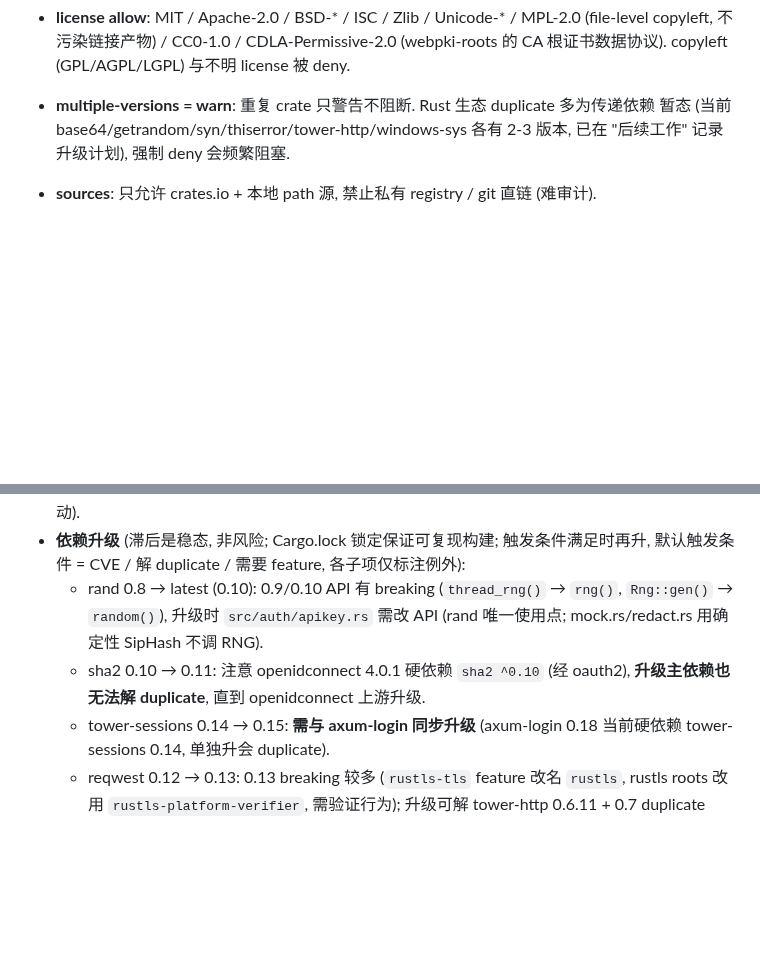
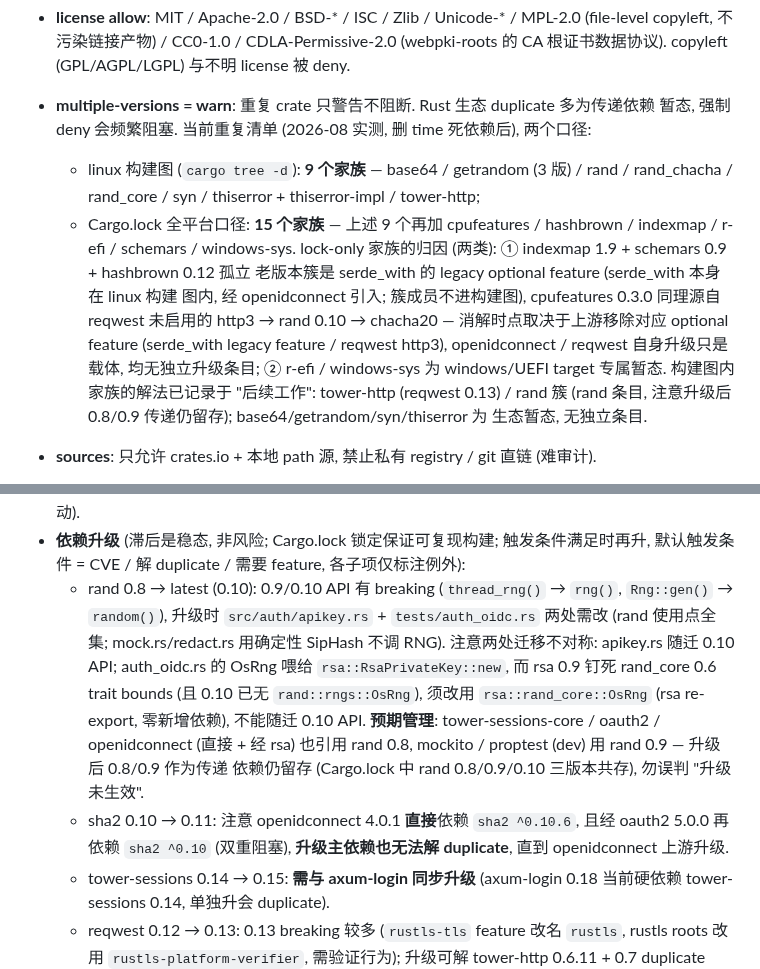
Before and after one commit to luochen1990/secret-guard, a Markdown page: AGENTS.md, 2 parts joined by grey strips. GitHub-like rendering; blank space fills up the shorter version.

Commit message:
docs(deps): 勘误 AGENTS.md 依赖 SSOT — rand 使用点/duplicate 清单/sha2 阻塞链
- rand 使用点全集: apikey.rs + tests/auth_oidc.rs (OsRng, dev); 补迁移不对称
  提示 (rsa 0.9 钉 rand_core 0.6, auth_oidc.rs 须改 rsa::rand_core::OsRng) 与
  升级预期管理 (0.8/0.9 传递仍留存, 三版本共存).
- duplicate 清单更新: linux 构建图 9 家族 / lock 全平台 15 家族双口径实测;
  lock-only 家族两类归因 (serde_with legacy optional feature 簇 + cpufeatures
  http3 链 / r-efi+windows-sys target 专属), 消解时点取决于上游移除 feature.
- sha2 阻塞链修正: openidconnect 4.0.1 直接依赖 sha2 ^0.10.6 + 经 oauth2 5.0.0
  双重阻塞 (原文 "经 oauth2" 单路径不准确).

```diff
--- a/AGENTS.md
+++ b/AGENTS.md
@@ -472,8 +472,21 @@ GPL/AGPL 等 copyleft 会污染下游). 配置在 `deny.toml`, 与 `.cargo/audit
   copyleft, 不污染链接产物) / CC0-1.0 / CDLA-Permissive-2.0 (webpki-roots 的 CA 根证书数据协议).
   copyleft (GPL/AGPL/LGPL) 与不明 license 被 deny.
 - **multiple-versions = warn**: 重复 crate 只警告不阻断. Rust 生态 duplicate 多为传递依赖
-  暂态 (当前 base64/getrandom/syn/thiserror/tower-http/windows-sys 各有 2-3 版本, 已在
-  "后续工作" 记录升级计划), 强制 deny 会频繁阻塞.
+  暂态, 强制 deny 会频繁阻塞. 当前重复清单 (2026-08 实测, 删 time 死依赖后), 两个口径:
+  - linux 构建图 (`cargo tree -d`): **9 个家族** — base64 / getrandom (3 版) / rand /
+    rand_chacha / rand_core / syn / thiserror + thiserror-impl / tower-http;
+  - Cargo.lock 全平台口径: **15 个家族** — 上述 9 个再加 cpufeatures / hashbrown /
+    indexmap / r-efi / schemars / windows-sys.
+  lock-only 家族的归因 (两类): ① indexmap 1.9 + schemars 0.9 + hashbrown 0.12 孤立
+  老版本簇是 serde_with 的 legacy optional feature (serde_with 本身在 linux 构建
+  图内, 经 openidconnect 引入; 簇成员不进构建图), cpufeatures 0.3.0 同理源自
+  reqwest 未启用的 http3 → rand 0.10 → chacha20 — 消解时点取决于上游移除对应
+  optional feature (serde_with legacy feature / reqwest http3), openidconnect /
+  reqwest 自身升级只是载体, 均无独立升级条目; ② r-efi / windows-sys 为
+  windows/UEFI target 专属暂态.
+  构建图内家族的解法已记录于 "后续工作": tower-http (reqwest 0.13) / rand 簇
+  (rand 条目, 注意升级后 0.8/0.9 传递仍留存); base64/getrandom/syn/thiserror 为
+  生态暂态, 无独立条目.
 - **sources**: 只允许 crates.io + 本地 path 源, 禁止私有 registry / git 直链 (难审计).
 
 CI 已升级为阻塞门禁: 当前 `deny.toml` allow 列表已实测覆盖全部依赖 license (本地全绿),
@@ -587,10 +600,18 @@ NixOS + sops-nix 部署的两种姿势 (LoadCredential / 直接路径) + secret
 - **依赖升级** (滞后是稳态, 非风险; Cargo.lock 锁定保证可复现构建; 触发条件满足时再升,
   默认触发条件 = CVE / 解 duplicate / 需要 feature, 各子项仅标注例外):
   - rand 0.8 → latest (0.10): 0.9/0.10 API 有 breaking (`thread_rng()` → `rng()`,
-    `Rng::gen()` → `random()`), 升级时 `src/auth/apikey.rs` 需改 API
-    (rand 唯一使用点; mock.rs/redact.rs 用确定性 SipHash 不调 RNG).
-  - sha2 0.10 → 0.11: 注意 openidconnect 4.0.1 硬依赖 `sha2 ^0.10` (经 oauth2),
-    **升级主依赖也无法解 duplicate**, 直到 openidconnect 上游升级.
+    `Rng::gen()` → `random()`), 升级时 `src/auth/apikey.rs` + `tests/auth_oidc.rs`
+    两处需改 (rand 使用点全集; mock.rs/redact.rs 用确定性 SipHash 不调 RNG).
+    注意两处迁移不对称: apikey.rs 随迁 0.10 API; auth_oidc.rs 的 OsRng 喂给
+    `rsa::RsaPrivateKey::new`, 而 rsa 0.9 钉死 rand_core 0.6 trait bounds (且 0.10
+    已无 `rand::rngs::OsRng`), 须改用 `rsa::rand_core::OsRng` (rsa re-export,
+    零新增依赖), 不能随迁 0.10 API.
+    **预期管理**: tower-sessions-core / oauth2 / openidconnect (直接 + 经 rsa)
+    也引用 rand 0.8, mockito / proptest (dev) 用 rand 0.9 — 升级后 0.8/0.9 作为传递
+    依赖仍留存 (Cargo.lock 中 rand 0.8/0.9/0.10 三版本共存), 勿误判 "升级未生效".
+  - sha2 0.10 → 0.11: 注意 openidconnect 4.0.1 **直接**依赖 `sha2 ^0.10.6`, 且经
+    oauth2 5.0.0 再依赖 `sha2 ^0.10` (双重阻塞), **升级主依赖也无法解 duplicate**,
+    直到 openidconnect 上游升级.
   - tower-sessions 0.14 → 0.15: **需与 axum-login 同步升级**
     (axum-login 0.18 当前硬依赖 tower-sessions 0.14, 单独升会 duplicate).
   - reqwest 0.12 → 0.13: 0.13 breaking 较多 (`rustls-tls` feature 改名 `rustls`,
```
